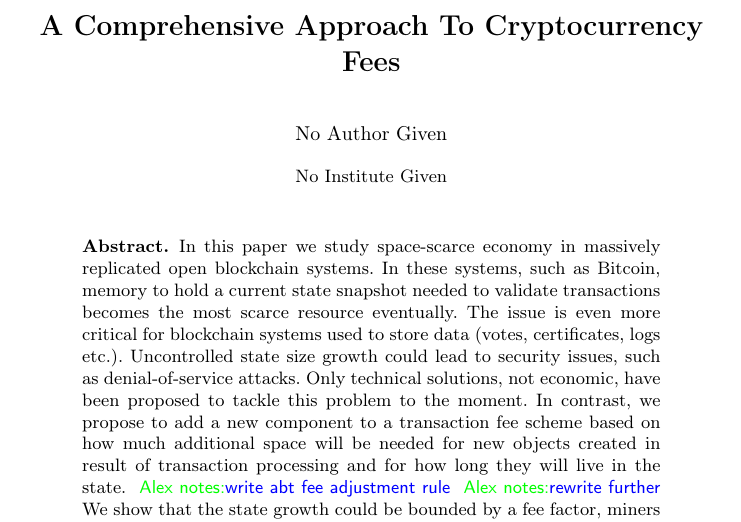
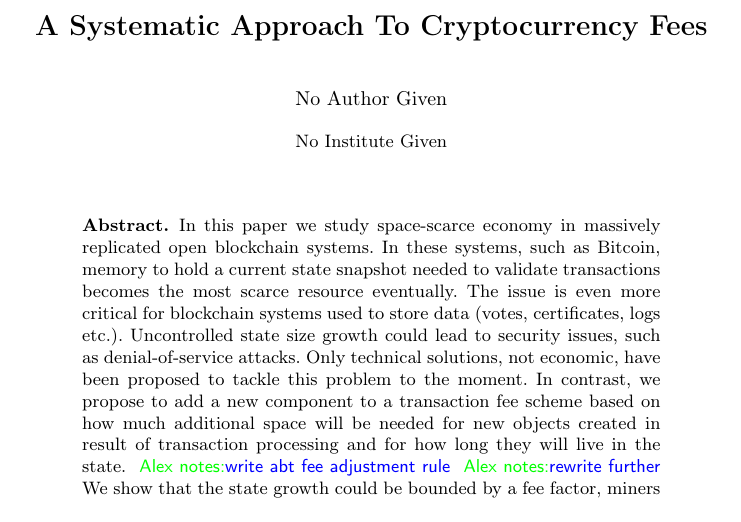
Before and after one commit to ergoplatform/spacefees, a LaTeX paper (fc18/sse.tex): part of page 1 of 11, cut so that both start at the same text. Compiled offline with pdfLaTeX.

Commit message:
new title

```diff
--- a/fc18/sse.tex
+++ b/fc18/sse.tex
@@ -54,7 +54,7 @@
 
 \begin{document}
 
-\title{A Comprehensive Approach To Cryptocurrency Fees}
+\title{A Systematic Approach To Cryptocurrency Fees}
 
 %\title{On Space-Scarce Economy\\ In Blockchain Systems}
 
```
